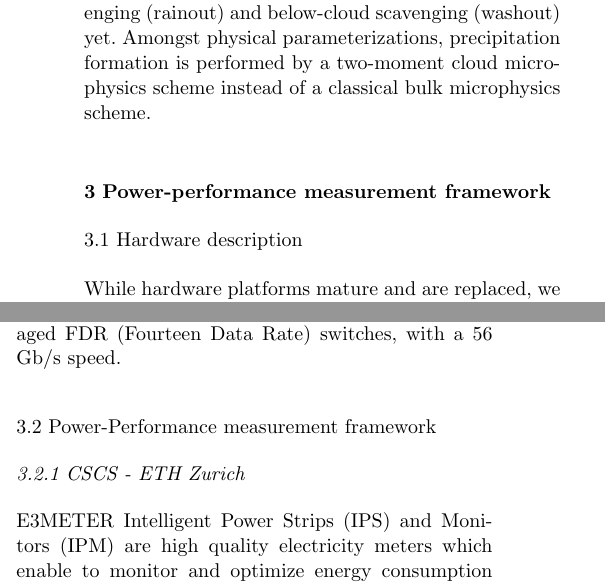
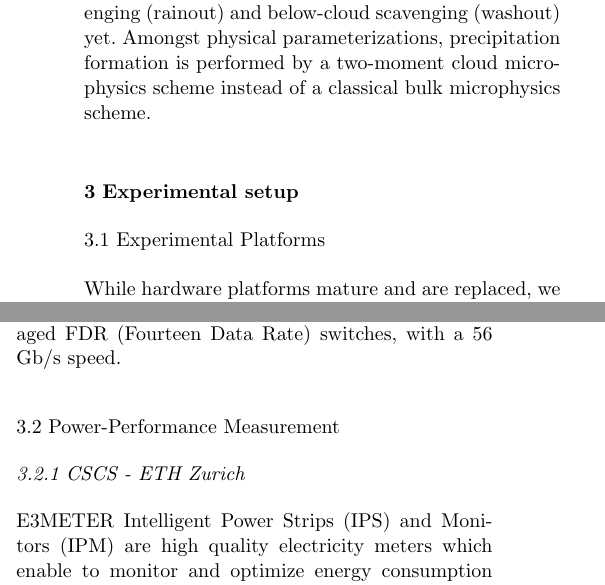
Before and after one commit to vectorflux/exa2green-wp5, a LaTeX paper (paper_enahpc14/paper.tex, which reads paper_enahpc14/Sec2:Experimental-setup.tex): two parts of the columns of page 4 of 7, joined at a grey line, cut so that both start at the same text. Compiled offline with pdfLaTeX.

Commit message:
adjusts structure of the document

```diff
--- a/paper_enahpc14/Sec2:Power-measurement.tex
+++ b/paper_enahpc14/Sec2:Experimental-setup.tex
@@ -1,4 +1,4 @@
-\subsection{Hardware description}
+\subsection{Experimental Platforms}
 \label{subsec:2.1}
 While hardware  platforms mature  and are replaced,  we have  chosen a
 state-of-the-art  Intel's third-generation  Core (aka  ``Ivy Bridge'')
@@ -43,7 +43,7 @@ offering  64GB of  DDR3 1600MHz  RAM, themselves  connected by  a high
 speed  Infiniband  network,  based  on  Mellanox  SX6036  managed  FDR
 (Fourteen Data Rate) switches, with a 56 Gb/s speed.
 
-\subsection{Power-Performance measurement framework}
+\subsection{Power-Performance Measurement}
 \label{subsec:2.2}
 
 \subsubsection{CSCS - ETH Zurich}
--- a/paper_enahpc14/paper.tex
+++ b/paper_enahpc14/paper.tex
@@ -108,5 +108,5 @@
 \label{sec:1}
 \input{Sec1:COSMO-ART.tex}
 
-\section{Power-performance measurement framework}
+\section{Experimental setup}
 \label{sec:2}
```
Also changed, not shown: paper_enahpc14/Sec1:COSMO-ART.tex (+2 -2 lines), paper_enahpc14/paper.tex (2 more changed lines).
